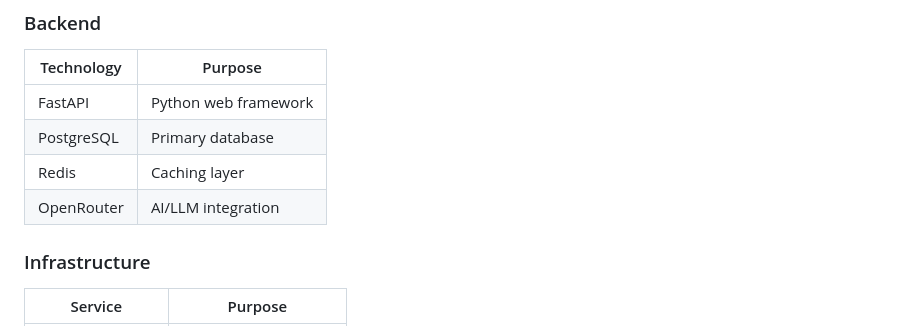
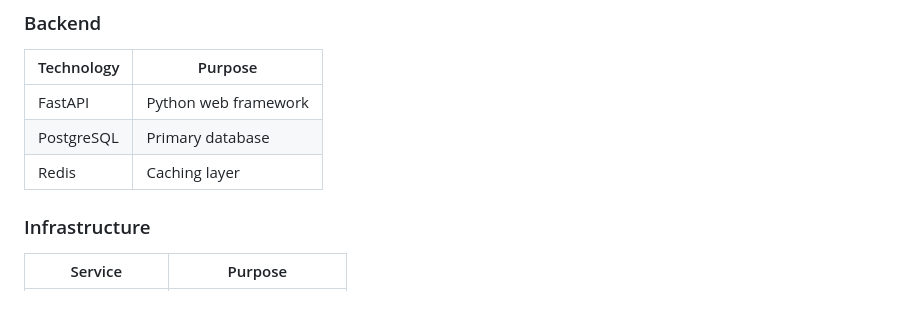
Before and after one commit to JonnadaRaju/visual-learning-platform, a Markdown page: README.md, the part around the change. GitHub-like rendering.

```diff
--- a/README.md
+++ b/README.md
@@ -76,7 +76,6 @@ Watch the full explanation and demo of EduViz:
 | FastAPI | Python web framework |
 | PostgreSQL | Primary database |
 | Redis | Caching layer |
-| OpenRouter | AI/LLM integration |
 
 ### Infrastructure
 | Service | Purpose |
```
